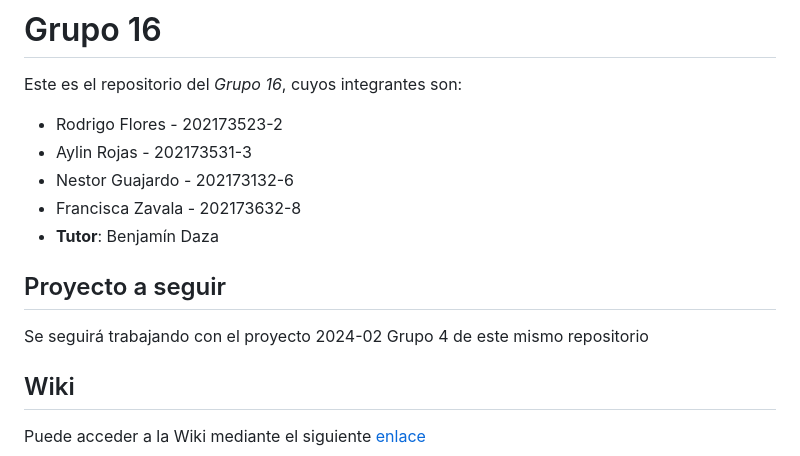
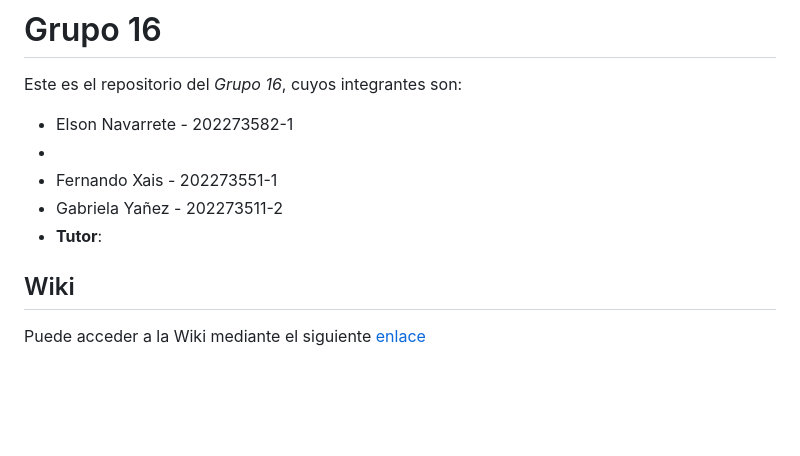
Before and after one commit to Gaby20785/Grupo16-INF225, a Markdown page: README.md, the part around the change. Drawn GitHub-style; blank space fills up the shorter version.

```diff
--- a/README.md
+++ b/README.md
@@ -1,16 +1,11 @@
 # Grupo 16
 
 Este es el repositorio del *Grupo 16*, cuyos integrantes son:
-
- * Rodrigo Flores - 202173523-2
- * Aylin Rojas - 202173531-3
- * Nestor Guajardo - 202173132-6
- * Francisca Zavala - 202173632-8
- * **Tutor**: Benjamín Daza
-
-## Proyecto a seguir
-
-Se seguirá trabajando con el proyecto 2024-02 Grupo 4 de este mismo repositorio
+* Elson Navarrete - 202273582-1
+*
+* Fernando Xais - 202273551-1
+* Gabriela Yañez - 202273511-2
+* **Tutor**:
 
 ## Wiki
 
```
